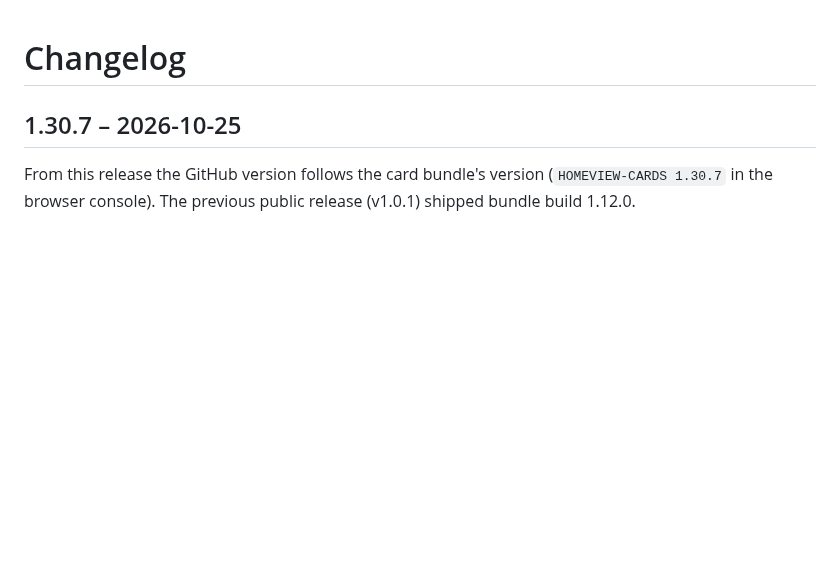
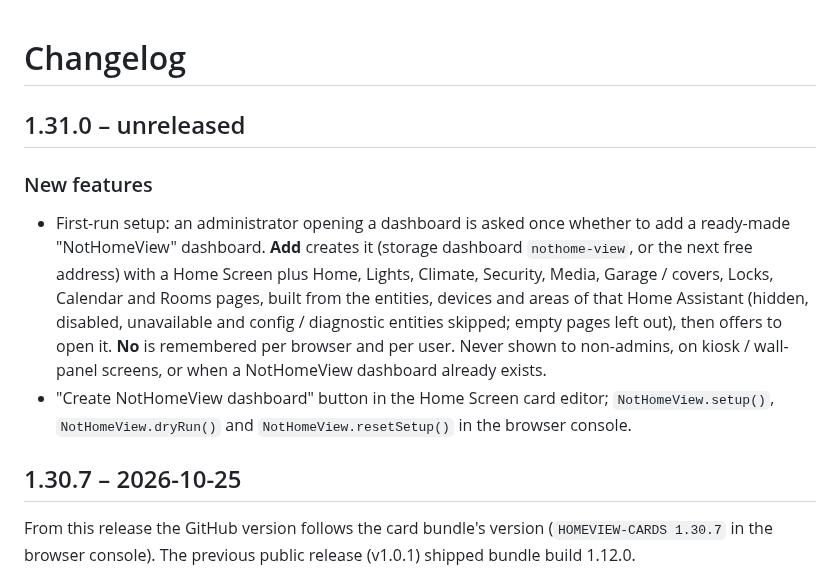
Before and after one commit to gamergodggpwnd/NotHomeView, a Markdown page: CHANGELOG.md, the part around the change. Drawn GitHub-style; blank space fills up the shorter version.

```diff
--- a/CHANGELOG.md
+++ b/CHANGELOG.md
@@ -1,4 +1,16 @@
 # Changelog
+
+## 1.31.0 – unreleased
+
+### New features
+* First-run setup: an administrator opening a dashboard is asked once whether to add a ready-made "NotHomeView" dashboard.
+  **Add** creates it (storage dashboard `nothome-view`, or the next free address) with a Home Screen plus Home, Lights, Climate,
+  Security, Media, Garage / covers, Locks, Calendar and Rooms pages, built from the entities, devices and areas of that
+  Home Assistant (hidden, disabled, unavailable and config / diagnostic entities skipped; empty pages left out), then offers
+  to open it. **No** is remembered per browser and per user. Never shown to non-admins, on kiosk / wall-panel screens, or when
+  a NotHomeView dashboard already exists.
+* "Create NotHomeView dashboard" button in the Home Screen card editor; `NotHomeView.setup()`, `NotHomeView.dryRun()` and
+  `NotHomeView.resetSetup()` in the browser console.
 
 ## 1.30.7 – 2026-10-25
 
```
Also changed, not shown: README.md (+37 -0 lines), docs/images/v1.31.0/generated_home.png (added), docs/images/v1.31.0/generated_lights.png (added), docs/images/v1.31.0/generated_main.png (added), docs/images/v1.31.0/setup_dialog_day.png (added), docs/images/v1.31.0/setup_dialog_night.png (added), docs/images/v1.31.0/setup_done_night.png (added), 1 other file.
